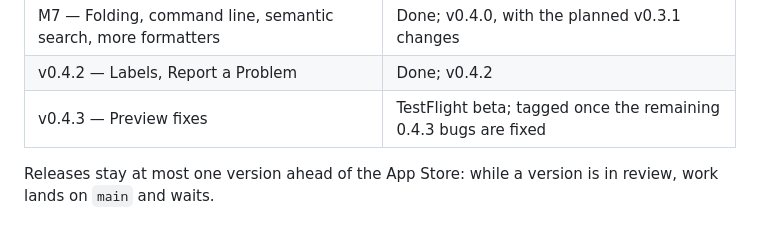
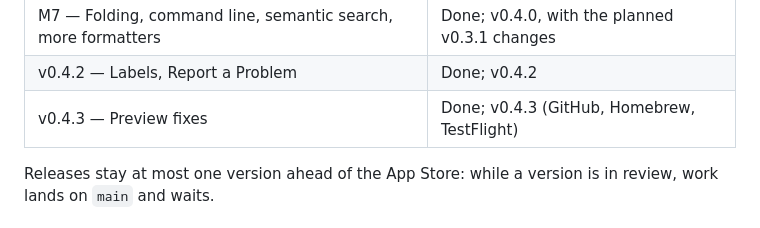
Before and after one commit to lemehmet/boopstash, a Markdown page: docs/plan/milestones.md, the part around the change. Drawn GitHub-style.

Commit message:
Milestones: v0.4.3 is tagged and published (#214)
Claude-Session: https://claude.ai/code/session_015MDaWzxFCFddMCGCdwVQJo

Co-authored-by: Claude Opus 5.5 <noreply@anthropic.com>

```diff
--- a/docs/plan/milestones.md
+++ b/docs/plan/milestones.md
@@ -12,7 +12,7 @@ Each milestone ends in something that runs. Decisions behind them are in
 | M6 — Mac App Store | Done; 0.3.0 in App Review (macOS and iOS) |
 | M7 — Folding, command line, semantic search, more formatters | Done; v0.4.0, with the planned v0.3.1 changes |
 | v0.4.2 — Labels, Report a Problem | Done; v0.4.2 |
-| v0.4.3 — Preview fixes | TestFlight beta; tagged once the remaining 0.4.3 bugs are fixed |
+| v0.4.3 — Preview fixes | Done; v0.4.3 (GitHub, Homebrew, TestFlight) |
 
 Releases stay at most one version ahead of the App Store: while a version
 is in review, work lands on `main` and waits.
```
